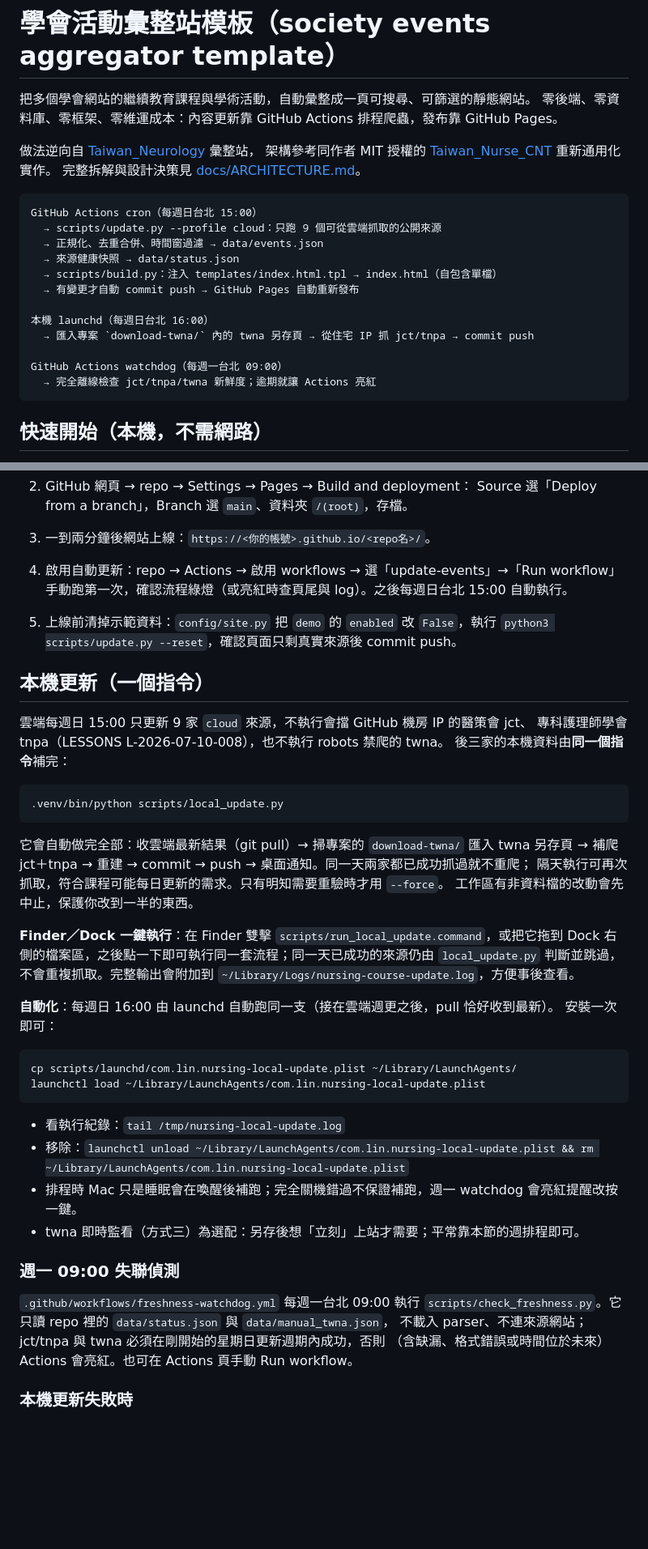
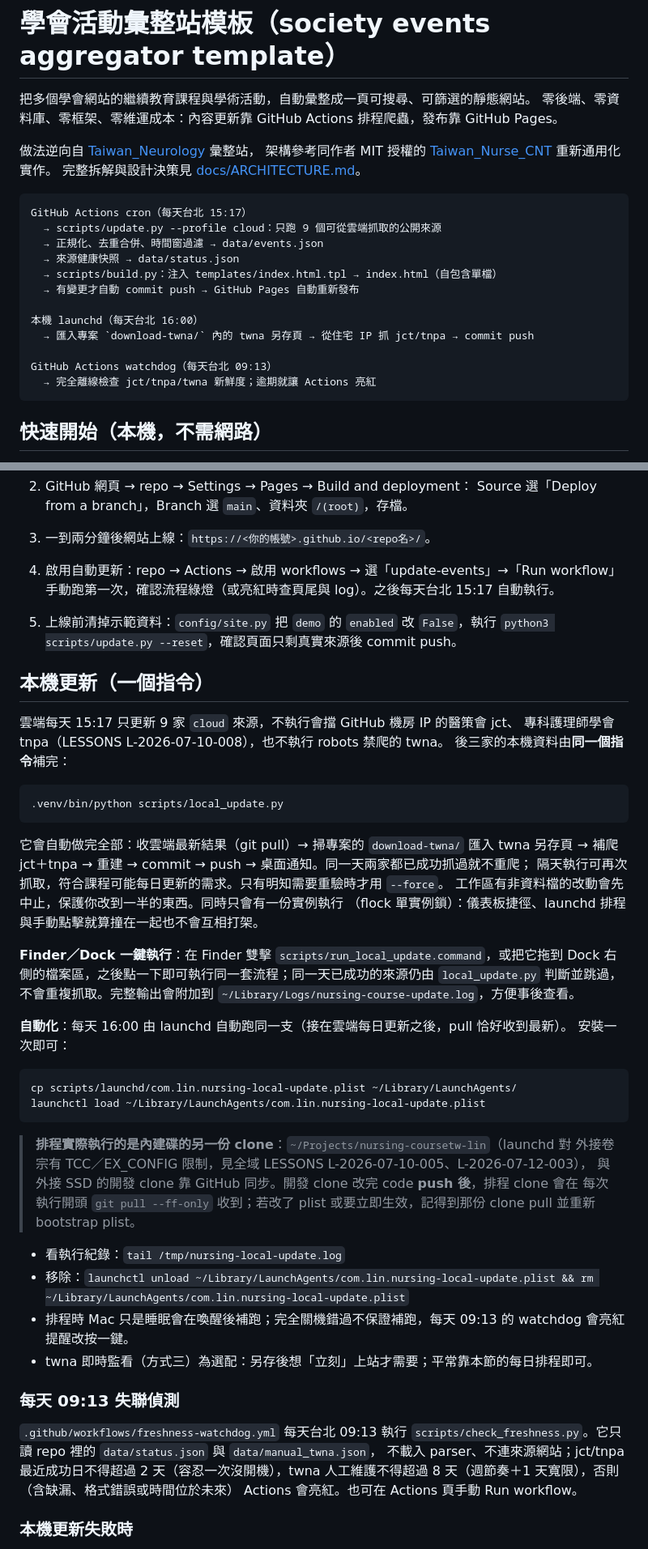
Before and after one commit to Healon/nursing-coursetw-lin, a Markdown page: README.md, 2 parts joined by grey strips. Shown at 81% size. Drawn GitHub-style; blank space fills up the shorter version.

Commit message:
docs: daily cadence, freshness windows, durable checkout note
Co-Authored-By: Claude Fable 5 <noreply@anthropic.com>

````diff
--- a/README.md
+++ b/README.md
@@ -8,17 +8,17 @@
 完整拆解與設計決策見 [docs/ARCHITECTURE.md](docs/ARCHITECTURE.md)。
 
 ```
-GitHub Actions cron（每週日台北 15:00）
+GitHub Actions cron（每天台北 15:17）
   → scripts/update.py --profile cloud：只跑 9 個可從雲端抓取的公開來源
   → 正規化、去重合併、時間窗過濾 → data/events.json
   → 來源健康快照 → data/status.json
   → scripts/build.py：注入 templates/index.html.tpl → index.html（自包含單檔）
   → 有變更才自動 commit push → GitHub Pages 自動重新發布
 
-本機 launchd（每週日台北 16:00）
+本機 launchd（每天台北 16:00）
   → 匯入專案 `download-twna/` 內的 twna 另存頁 → 從住宅 IP 抓 jct/tnpa → commit push
 
-GitHub Actions watchdog（每週一台北 09:00）
+GitHub Actions watchdog（每天台北 09:13）
   → 完全離線檢查 jct/tnpa/twna 新鮮度；逾期就讓 Actions 亮紅
 ```
 
@@ -249,13 +249,13 @@ launchctl print "gui/$(id -u)/com.lin.twna-reminder"
 2. GitHub 網頁 → repo → Settings → Pages → Build and deployment：
    Source 選「Deploy from a branch」，Branch 選 `main`、資料夾 `/(root)`，存檔。
 3. 一到兩分鐘後網站上線：`https://<你的帳號>.github.io/<repo名>/`。
-4. 啟用自動更新：repo → Actions → 啟用 workflows → 選「update-events」→「Run workflow」手動跑第一次，確認流程綠燈（或亮紅時查頁尾與 log）。之後每週日台北 15:00 自動執行。
+4. 啟用自動更新：repo → Actions → 啟用 workflows → 選「update-events」→「Run workflow」手動跑第一次，確認流程綠燈（或亮紅時查頁尾與 log）。之後每天台北 15:17 自動執行。
 5. 上線前清掉示範資料：`config/site.py` 把 `demo` 的 `enabled` 改 `False`，執行
    `python3 scripts/update.py --reset`，確認頁面只剩真實來源後 commit push。
 
 ## 本機更新（一個指令）
 
-雲端每週日 15:00 只更新 9 家 `cloud` 來源，不執行會擋 GitHub 機房 IP 的醫策會 jct、
+雲端每天 15:17 只更新 9 家 `cloud` 來源，不執行會擋 GitHub 機房 IP 的醫策會 jct、
 專科護理師學會 tnpa（LESSONS L-2026-07-10-008），也不執行 robots 禁爬的 twna。
 後三家的本機資料由**同一個指令**補完：
 
@@ -266,14 +266,15 @@ launchctl print "gui/$(id -u)/com.lin.twna-reminder"
 它會自動做完全部：收雲端最新結果（git pull）→ 掃專案的 `download-twna/` 匯入 twna 另存頁 →
 補爬 jct＋tnpa → 重建 → commit → push → 桌面通知。同一天兩家都已成功抓過就不重爬；
 隔天執行可再次抓取，符合課程可能每日更新的需求。只有明知需要重驗時才用 `--force`。
-工作區有非資料檔的改動會先中止，保護你改到一半的東西。
+工作區有非資料檔的改動會先中止，保護你改到一半的東西。同時只會有一份實例執行
+（flock 單實例鎖）：儀表板捷徑、launchd 排程與手動點擊就算撞在一起也不會互相打架。
 
 **Finder／Dock 一鍵執行**：在 Finder 雙擊 `scripts/run_local_update.command`，或把它拖到
 Dock 右側的檔案區，之後點一下即可執行同一套流程；同一天已成功的來源仍由
 `local_update.py` 判斷並跳過，不會重複抓取。完整輸出會附加到
 `~/Library/Logs/nursing-course-update.log`，方便事後查看。
 
-**自動化**：每週日 16:00 由 launchd 自動跑同一支（接在雲端週更之後，pull 恰好收到最新）。
+**自動化**：每天 16:00 由 launchd 自動跑同一支（接在雲端每日更新之後，pull 恰好收到最新）。
 安裝一次即可：
 
 ```bash
@@ -281,17 +282,24 @@ cp scripts/launchd/com.lin.nursing-local-update.plist ~/Library/LaunchAgents/
 launchctl load ~/Library/LaunchAgents/com.lin.nursing-local-update.plist
 ```
 
+> **排程實際執行的是內建碟的另一份 clone**：`~/Projects/nursing-coursetw-lin`（launchd 對
+> 外接卷宗有 TCC／EX_CONFIG 限制，見全域 LESSONS L-2026-07-10-005、L-2026-07-12-003），
+> 與外接 SSD 的開發 clone 靠 GitHub 同步。開發 clone 改完 code **push 後**，排程 clone 會在
+> 每次執行開頭 `git pull --ff-only` 收到；若改了 plist 或要立即生效，記得到那份 clone pull
+> 並重新 bootstrap plist。
+
 - 看執行紀錄：`tail /tmp/nursing-local-update.log`
 - 移除：`launchctl unload ~/Library/LaunchAgents/com.lin.nursing-local-update.plist && rm ~/Library/LaunchAgents/com.lin.nursing-local-update.plist`
-- 排程時 Mac 只是睡眠會在喚醒後補跑；完全關機錯過不保證補跑，週一 watchdog 會亮紅提醒改按一鍵。
-- twna 即時監看（方式三）為選配：另存後想「立刻」上站才需要；平常靠本節的週排程即可。
+- 排程時 Mac 只是睡眠會在喚醒後補跑；完全關機錯過不保證補跑，每天 09:13 的 watchdog 會亮紅提醒改按一鍵。
+- twna 即時監看（方式三）為選配：另存後想「立刻」上站才需要；平常靠本節的每日排程即可。
 
-### 週一 09:00 失聯偵測
+### 每天 09:13 失聯偵測
 
-`.github/workflows/freshness-watchdog.yml` 每週一台北 09:00 執行
+`.github/workflows/freshness-watchdog.yml` 每天台北 09:13 執行
 `scripts/check_freshness.py`。它只讀 repo 裡的 `data/status.json` 與 `data/manual_twna.json`，
-不載入 parser、不連來源網站；jct/tnpa 與 twna 必須在剛開始的星期日更新週期內成功，否則
-（含缺漏、格式錯誤或時間位於未來）Actions 會亮紅。也可在 Actions 頁手動 Run workflow。
+不載入 parser、不連來源網站；jct/tnpa 最近成功日不得超過 2 天（容忍一次沒開機），twna
+人工維護不得超過 8 天（週節奏＋1 天寬限），否則（含缺漏、格式錯誤或時間位於未來）
+Actions 會亮紅。也可在 Actions 頁手動 Run workflow。
 
 ### 本機更新失敗時
 
````
Also changed, not shown: other parts of README.md (+4 -4 lines), docs/ARCHITECTURE.md (+2 -2 lines).
